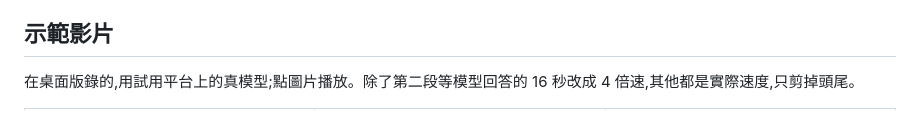
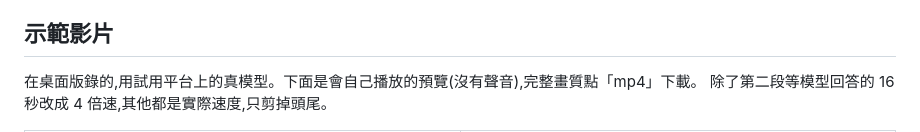
Before and after one commit to inform199751-crypto/nvidia-dev-assistant, a Markdown page: README.md, the part around one of its changes. Drawn GitHub-style.

```diff
--- a/README.md
+++ b/README.md
@@ -6,7 +6,8 @@
 
 ## 示範影片
 
-在桌面版錄的,用試用平台上的真模型;點圖片播放。除了第二段等模型回答的 16 秒改成 4 倍速,其他都是實際速度,只剪掉頭尾。
+在桌面版錄的,用試用平台上的真模型。下面是會自己播放的預覽(沒有聲音),完整畫質點「mp4」下載。
+除了第二段等模型回答的 16 秒改成 4 倍速,其他都是實際速度,只剪掉頭尾。
 
 <table>
 <tr>
```
Also changed, not shown: other parts of README.md (+7 -5 lines), docs/demo/2-knowledge.gif (added), docs/demo/3-draw.gif (added), docs/demo/4-edit-image.gif (added), 2 other files.
